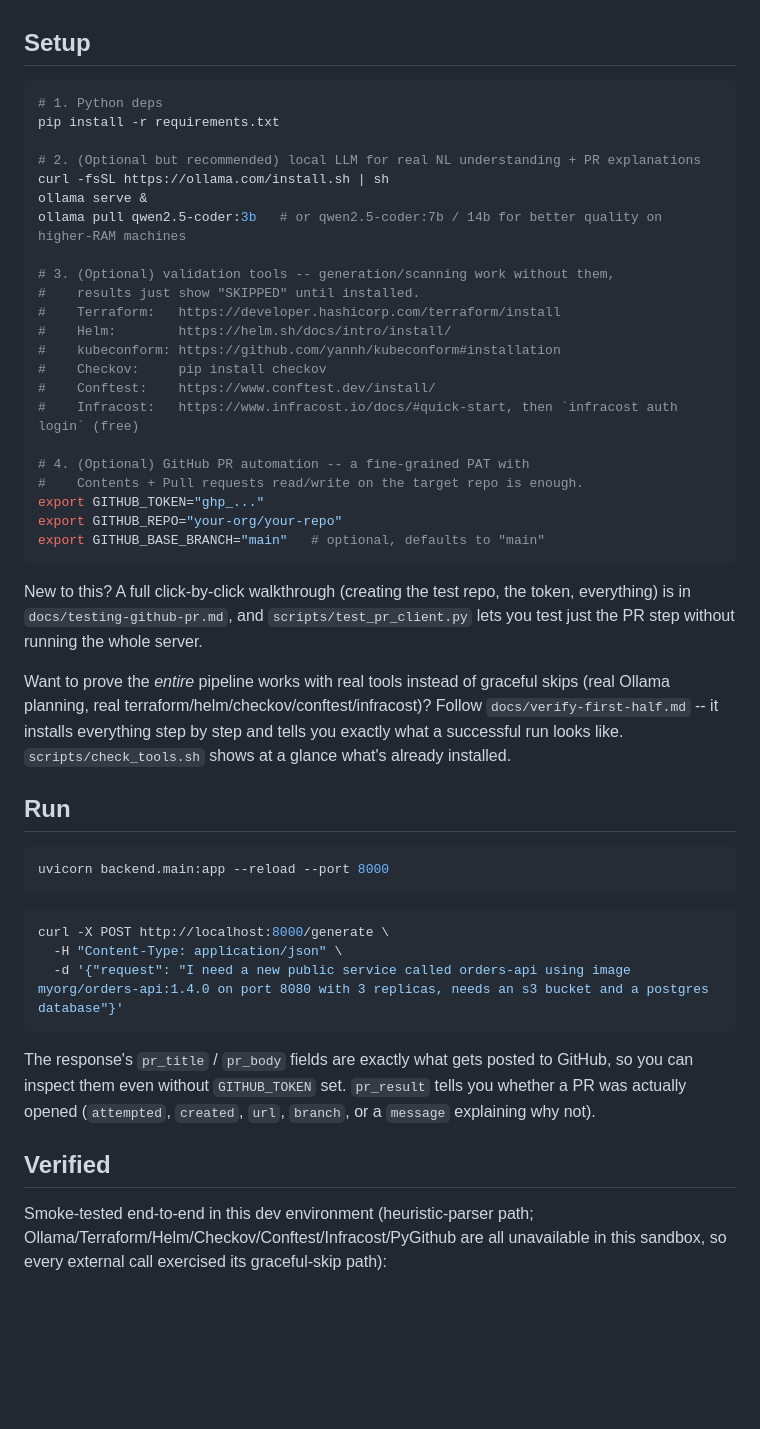
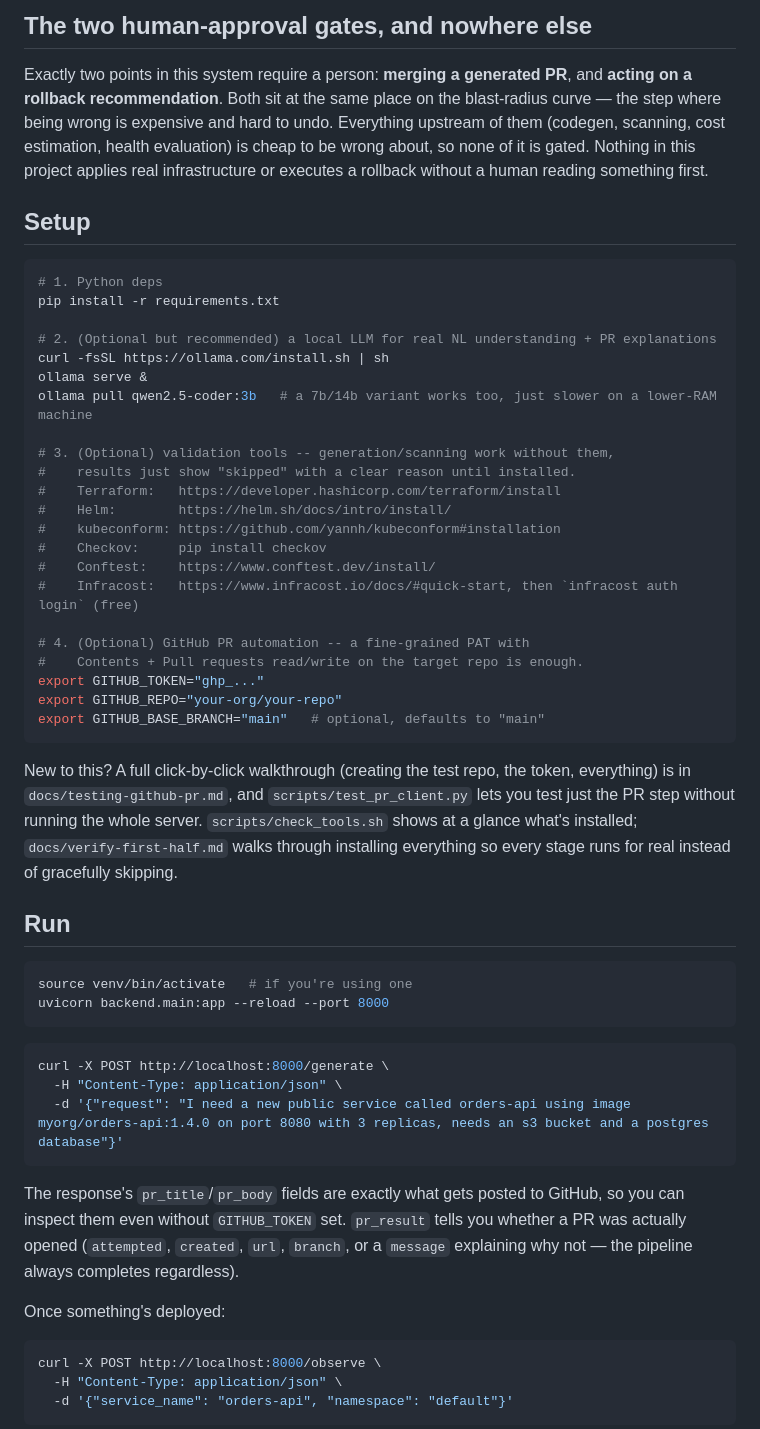
Before and after one commit to Akanksha1809/ai-platform-engineer-test, a Markdown page: README.md, the part around one of its changes. GitHub-like rendering; blank space fills up the shorter version.

````diff
--- a/README.md
+++ b/README.md
@@ -25,3 +38,6 @@ Every agent reads/writes the same `TaskPlan` object (`backend/orchestrator/state
+## The two human-approval gates, and nowhere else
+
+Exactly two points in this system require a person: **merging a generated PR**, and **acting on a rollback recommendation**. Both sit at the same place on the blast-radius curve — the step where being wrong is expensive and hard to undo. Everything upstream of them (codegen, scanning, cost estimation, health evaluation) is cheap to be wrong about, so none of it is gated. Nothing in this project applies real infrastructure or executes a rollback without a human reading something first.
 
 ## Setup
 
@@ -29,13 +45,13 @@ Every agent reads/writes the same `TaskPlan` object (`backend/orchestrator/state
 # 1. Python deps
 pip install -r requirements.txt
 
-# 2. (Optional but recommended) local LLM for real NL understanding + PR explanations
+# 2. (Optional but recommended) a local LLM for real NL understanding + PR explanations
 curl -fsSL https://ollama.com/install.sh | sh
 ollama serve &
-ollama pull qwen2.5-coder:3b   # or qwen2.5-coder:7b / 14b for better quality on higher-RAM machines
+ollama pull qwen2.5-coder:3b   # a 7b/14b variant works too, just slower on a lower-RAM machine
 
 # 3. (Optional) validation tools -- generation/scanning work without them,
-#    results just show "SKIPPED" until installed.
+#    results just show "skipped" with a clear reason until installed.
 #    Terraform:   https://developer.hashicorp.com/terraform/install
 #    Helm:        https://helm.sh/docs/intro/install/
 #    kubeconform: https://github.com/yannh/kubeconform#installation
@@ -50,13 +66,12 @@ export GITHUB_REPO="your-org/your-repo"
 export GITHUB_BASE_BRANCH="main"   # optional, defaults to "main"
 ```
 
-New to this? A full click-by-click walkthrough (creating the test repo, the token, everything) is in `docs/testing-github-pr.md`, and `scripts/test_pr_client.py` lets you test just the PR step without running the whole server.
-
-Want to prove the *entire* pipeline works with real tools instead of graceful skips (real Ollama planning, real terraform/helm/checkov/conftest/infracost)? Follow `docs/verify-first-half.md` -- it installs everything step by step and tells you exactly what a successful run looks like. `scripts/check_tools.sh` shows at a glance what's already installed.
+New to this? A full click-by-click walkthrough (creating the test repo, the token, everything) is in `docs/testing-github-pr.md`, and `scripts/test_pr_client.py` lets you test just the PR step without running the whole server. `scripts/check_tools.sh` shows at a glance what's installed; `docs/verify-first-half.md` walks through installing everything so every stage runs for real instead of gracefully skipping.
 
 ## Run
 
 ```bash
+source venv/bin/activate   # if you're using one
 uvicorn backend.main:app --reload --port 8000
 ```
 
@@ -66,9 +81,13 @@ curl -X POST http://localhost:8000/generate \
   -d '{"request": "I need a new public service called orders-api using image myorg/orders-api:1.4.0 on port 8080 with 3 replicas, needs an s3 bucket and a postgres database"}'
 ```
 
-The response's `pr_title` / `pr_body` fields are exactly what gets posted to GitHub, so you can inspect them even without `GITHUB_TOKEN` set. `pr_result` tells you whether a PR was actually opened (`attempted`, `created`, `url`, `branch`, or a `message` explaining why not).
+The response's `pr_title`/`pr_body` fields are exactly what gets posted to GitHub, so you can inspect them even without `GITHUB_TOKEN` set. `pr_result` tells you whether a PR was actually opened (`attempted`, `created`, `url`, `branch`, or a `message` explaining why not — the pipeline always completes regardless).
 
-## Verified
+Once something's deployed:
 
-Smoke-tested end-to-end in this dev environment (heuristic-parser path; Ollama/Terraform/Helm/Checkov/Conftest/Infracost/PyGithub are all unavailable in this sandbox, so every external call exercised its graceful-skip path):
+```bash
+curl -X POST http://localhost:8000/observe \
+  -H "Content-Type: application/json" \
+  -d '{"service_name": "orders-api", "namespace": "default"}'
+```
 
````
Also changed, not shown: other parts of README.md (+71 -86 lines).
